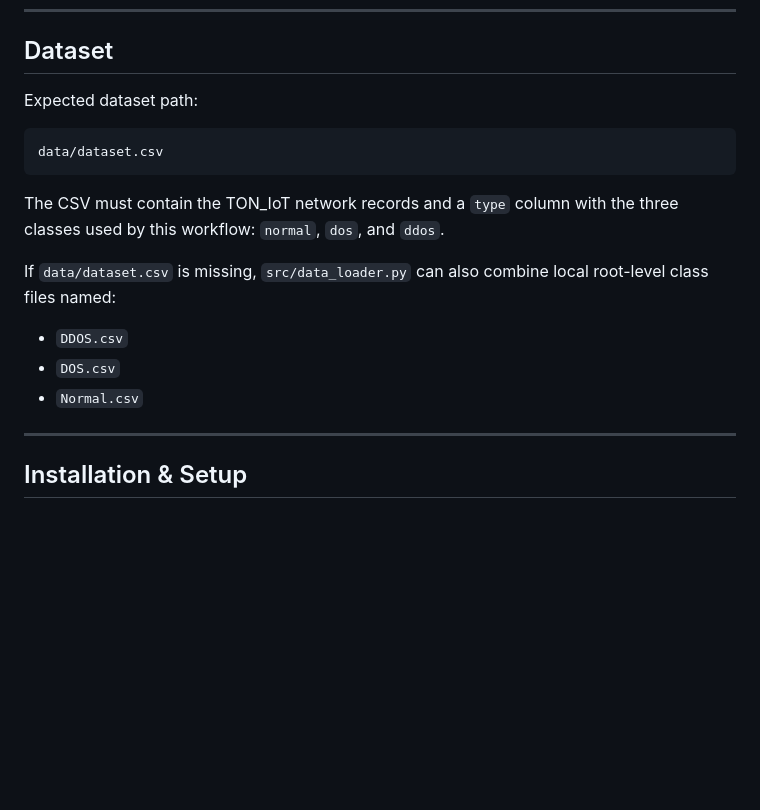
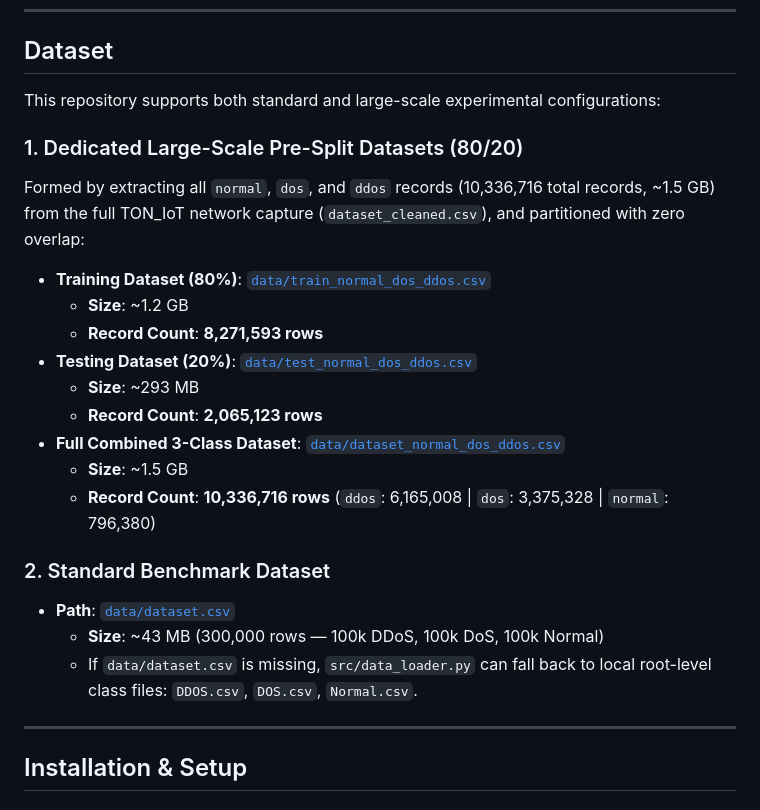
Before and after one commit to KaziRifatMorshed/TON_IOT_NETWORK_IS_Lab_CSEKU, a Markdown page: README.md, the part around one of its changes. Rendered like a GitHub page; blank space fills up the shorter version.

````diff
--- a/README.md
+++ b/README.md
@@ -100,19 +100,25 @@ This repository is optimized and tested for:
 
 ## Dataset
 
-Expected dataset path:
+This repository supports both standard and large-scale experimental configurations:
 
-```text
-data/dataset.csv
-```
+### 1. Dedicated Large-Scale Pre-Split Datasets (80/20)
+Formed by extracting all `normal`, `dos`, and `ddos` records (10,336,716 total records, ~1.5 GB) from the full TON_IoT network capture (`dataset_cleaned.csv`), and partitioned with zero overlap:
 
-The CSV must contain the TON_IoT network records and a `type` column with the three classes used by this workflow: `normal`, `dos`, and `ddos`.
+- **Training Dataset (80%)**: [`data/train_normal_dos_ddos.csv`](file:///home/noobcod3r-rtx/Documents/GitHub/TON_IOT_NETWORK_IS_Lab_CSEKU/data/train_normal_dos_ddos.csv)
+  - **Size**: ~1.2 GB
+  - **Record Count**: **8,271,593 rows**
+- **Testing Dataset (20%)**: [`data/test_normal_dos_ddos.csv`](file:///home/noobcod3r-rtx/Documents/GitHub/TON_IOT_NETWORK_IS_Lab_CSEKU/data/test_normal_dos_ddos.csv)
+  - **Size**: ~293 MB
+  - **Record Count**: **2,065,123 rows**
+- **Full Combined 3-Class Dataset**: [`data/dataset_normal_dos_ddos.csv`](file:///home/noobcod3r-rtx/Documents/GitHub/TON_IOT_NETWORK_IS_Lab_CSEKU/data/dataset_normal_dos_ddos.csv)
+  - **Size**: ~1.5 GB
+  - **Record Count**: **10,336,716 rows** (`ddos`: 6,165,008 | `dos`: 3,375,328 | `normal`: 796,380)
 
-If `data/dataset.csv` is missing, `src/data_loader.py` can also combine local root-level class files named:
-
-- `DDOS.csv`
-- `DOS.csv`
-- `Normal.csv`
+### 2. Standard Benchmark Dataset
+- **Path**: [`data/dataset.csv`](file:///home/noobcod3r-rtx/Documents/GitHub/TON_IOT_NETWORK_IS_Lab_CSEKU/data/dataset.csv)
+  - **Size**: ~43 MB (300,000 rows — 100k DDoS, 100k DoS, 100k Normal)
+  - If `data/dataset.csv` is missing, `src/data_loader.py` can fall back to local root-level class files: `DDOS.csv`, `DOS.csv`, `Normal.csv`.
 
 ---
 
````
Also changed, not shown: other parts of README.md (+44 -18 lines).
